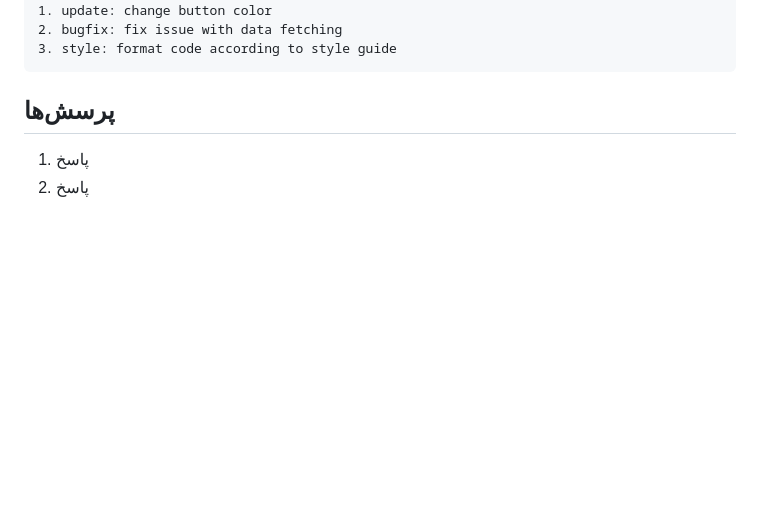
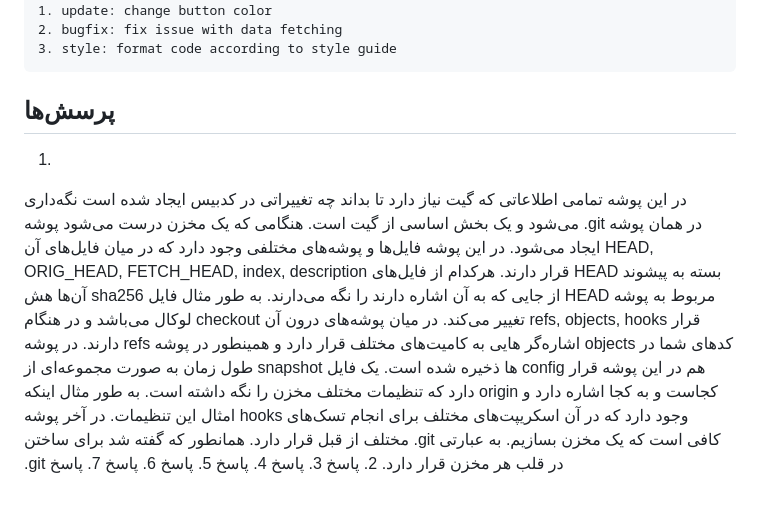
Before and after one commit to Mir-Abedi/Software-engineering-Lab-git, a Markdown page: README.md, the part around the change. GitHub-like rendering; blank space fills up the shorter version.

Commit message:
Answer question one

````diff
--- a/README.md
+++ b/README.md
@@ -68,7 +68,9 @@ Invalid Commit Message:
 ```
 
 ## پرسش‌ها
-1. پاسخ
+1.
+در این پوشه تمامی اطلاعاتی که گیت نیاز دارد تا بداند چه تغییراتی در کدبیس ایجاد شده است نگه‌داری می‌شود و یک بخش اساسی از گیت است. هنگامی که یک مخزن درست می‌شود پوشه .git در همان پوشه ایجاد می‌شود. در این پوشه فایل‌ها و پوشه‌های مختلفی وجود دارد که در میان فایل‌های آن HEAD, ORIG_HEAD, FETCH_HEAD, index, description قرار دارند. هرکدام از فایل‌های HEAD بسته به پیشوند آن‌ها هش sha256 از جایی که به آن اشاره دارند را نگه می‌دارند. به طور مثال فایل HEAD مربوط به پوشه لوکال می‌باشد و در هنگام checkout تغییر می‌کند.
+در میان پوشه‌های درون آن refs, objects, hooks قرار دارند. در پوشه refs اشاره‌گر هایی به کامیت‌های مختلف قرار دارد و همینطور در پوشه objects کدهای شما در طول زمان به صورت مجموعه‌ای از snapshot ها ذخیره شده است. یک فایل config هم در این پوشه قرار دارد که تنظیمات مختلف مخزن را نگه داشته است. به طور مثال اینکه origin کجاست و به کجا اشاره دارد و امثال این تنظیمات. در آخر پوشه hooks وجود دارد که در آن اسکریپت‌های مختلف برای انجام تسک‌های مختلف از قبل قرار دارد. همانطور که گفته شد برای ساختن .git کافی است که یک مخزن بسازیم. به عبارتی .git در قلب هر مخزن قرار دارد.
 2. پاسخ
 3. پاسخ
 4. پاسخ
````
